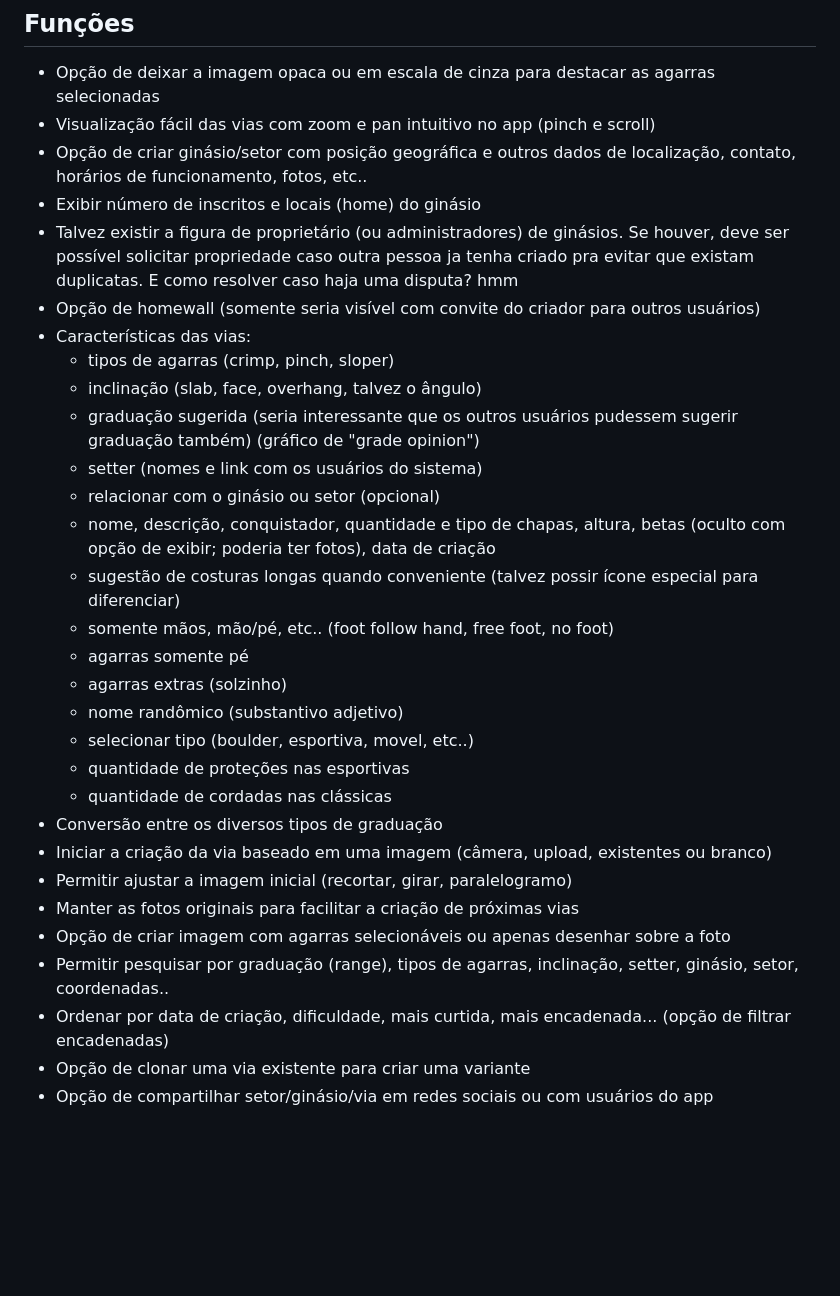
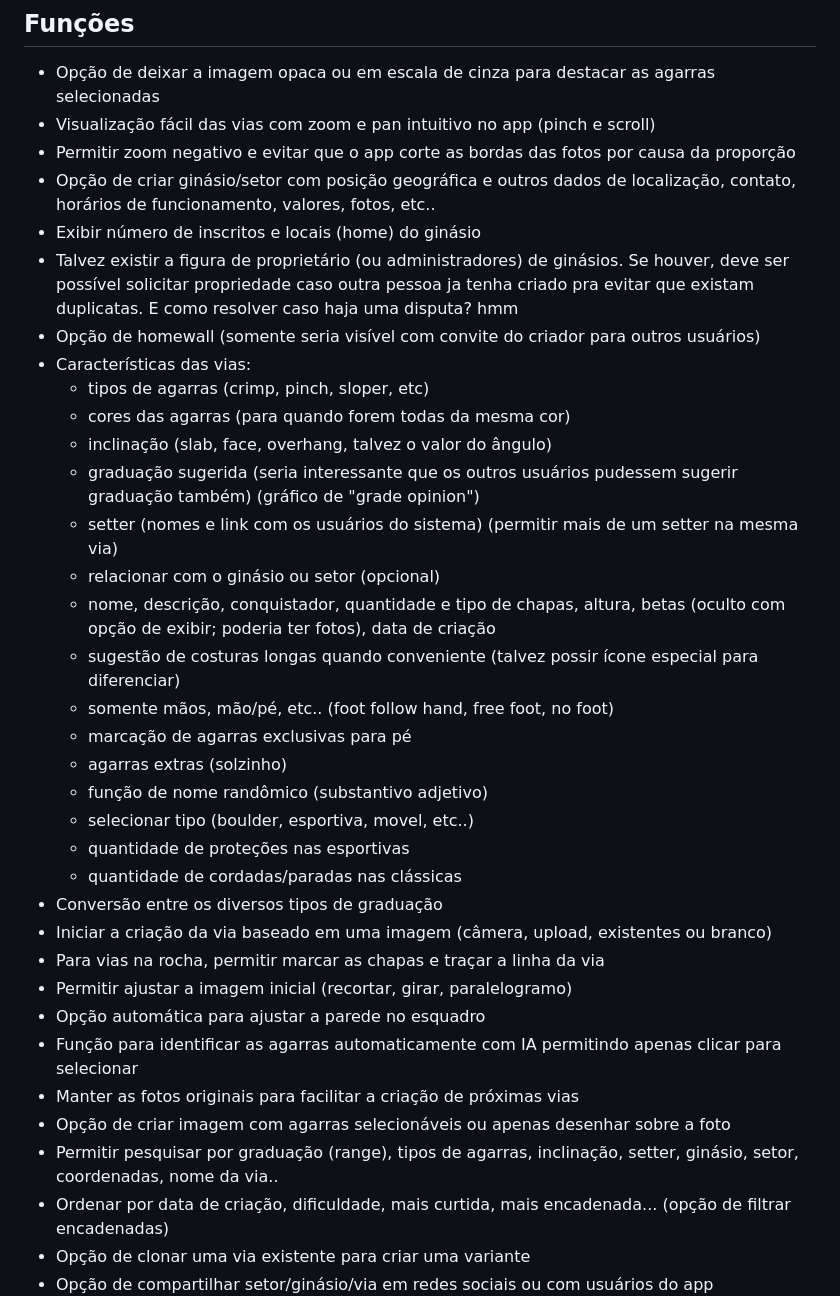
Before and after one commit to leandrosly/Climbing-Route-Keeper, a Markdown page: README.md, the part around one of its changes. GitHub-like rendering; blank space fills up the shorter version.

Commit message:
Atualizando ideias
Added Boulder Creator section with features and user statistics.

```diff
--- a/README.md
+++ b/README.md
@@ -41,31 +47,36 @@ CroquiLab (software windows para fazer croquis)
 
 - Opção de deixar a imagem opaca ou em escala de cinza para destacar as agarras selecionadas
 - Visualização fácil das vias com zoom e pan intuitivo no app (pinch e scroll)
-- Opção de criar ginásio/setor com posição geográfica e outros dados de localização, contato, horários de funcionamento, fotos, etc..
+- Permitir zoom negativo e evitar que o app corte as bordas das fotos por causa da proporção
+- Opção de criar ginásio/setor com posição geográfica e outros dados de localização, contato, horários de funcionamento, valores, fotos, etc..
 - Exibir número de inscritos e locais (home) do ginásio
 - Talvez existir a figura de proprietário (ou administradores) de ginásios. Se houver, deve ser possível solicitar propriedade caso outra pessoa ja tenha criado pra evitar que existam duplicatas. E como resolver caso haja uma disputa? hmm
 - Opção de homewall (somente seria visível com convite do criador para outros usuários)
 - Características das vias:
-  - tipos de agarras (crimp, pinch, sloper)
-  - inclinação (slab, face, overhang, talvez o ângulo)
+  - tipos de agarras (crimp, pinch, sloper, etc)
+  - cores das agarras (para quando forem todas da mesma cor)
+  - inclinação (slab, face, overhang, talvez o valor do ângulo)
   - graduação sugerida (seria interessante que os outros usuários pudessem sugerir graduação também) (gráfico de "grade opinion")
-  - setter (nomes e link com os usuários do sistema)
+  - setter (nomes e link com os usuários do sistema) (permitir mais de um setter na mesma via)
   - relacionar com o ginásio ou setor (opcional)
   - nome, descrição, conquistador, quantidade e tipo de chapas, altura, betas (oculto com opção de exibir; poderia ter fotos), data de criação
   - sugestão de costuras longas quando conveniente (talvez possir ícone especial para diferenciar)
   - somente mãos, mão/pé, etc.. (foot follow hand, free foot, no foot)
-  - agarras somente pé
+  - marcação de agarras exclusivas para pé
   - agarras extras (solzinho)
-  - nome randômico (substantivo adjetivo)
+  - função de nome randômico (substantivo adjetivo)
   - selecionar tipo (boulder, esportiva, movel, etc..)
   - quantidade de proteções nas esportivas
-  - quantidade de cordadas nas clássicas
+  - quantidade de cordadas/paradas nas clássicas
 - Conversão entre os diversos tipos de graduação
 - Iniciar a criação da via baseado em uma imagem (câmera, upload, existentes ou branco)
+- Para vias na rocha, permitir marcar as chapas e traçar a linha da via
 - Permitir ajustar a imagem inicial (recortar, girar, paralelogramo)
+- Opção automática para ajustar a parede no esquadro
+- Função para identificar as agarras automaticamente com IA permitindo apenas clicar para selecionar
 - Manter as fotos originais para facilitar a criação de próximas vias
 - Opção de criar imagem com agarras selecionáveis ou apenas desenhar sobre a foto
-- Permitir pesquisar por graduação (range), tipos de agarras, inclinação, setter, ginásio, setor, coordenadas..
+- Permitir pesquisar por graduação (range), tipos de agarras, inclinação, setter, ginásio, setor, coordenadas, nome da via..
 - Ordenar por data de criação, dificuldade, mais curtida, mais encadenada... (opção de filtrar encadenadas)
 - Opção de clonar uma via existente para criar uma variante
 - Opção de compartilhar setor/ginásio/via em redes sociais ou com usuários do app
```
Also changed, not shown: other parts of README.md (+9 -2 lines).
